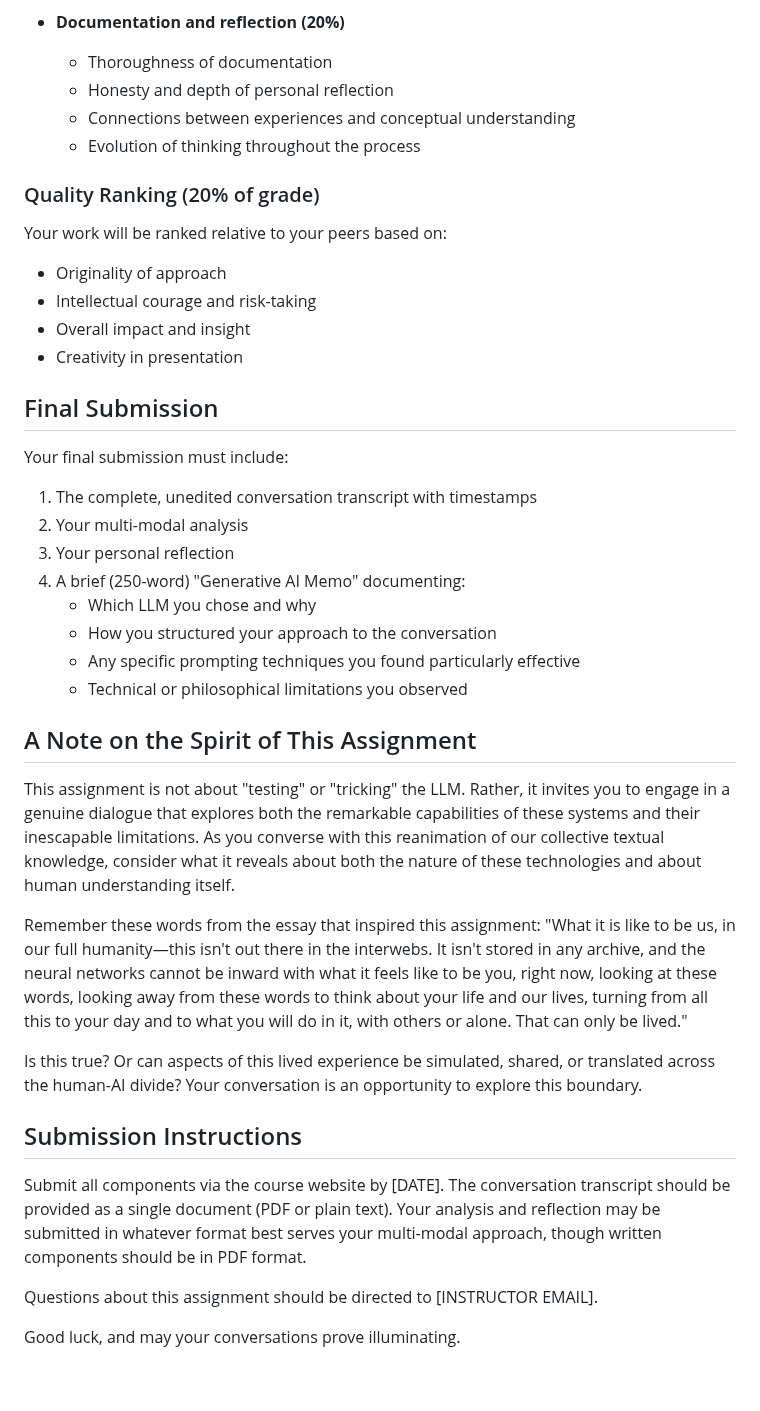
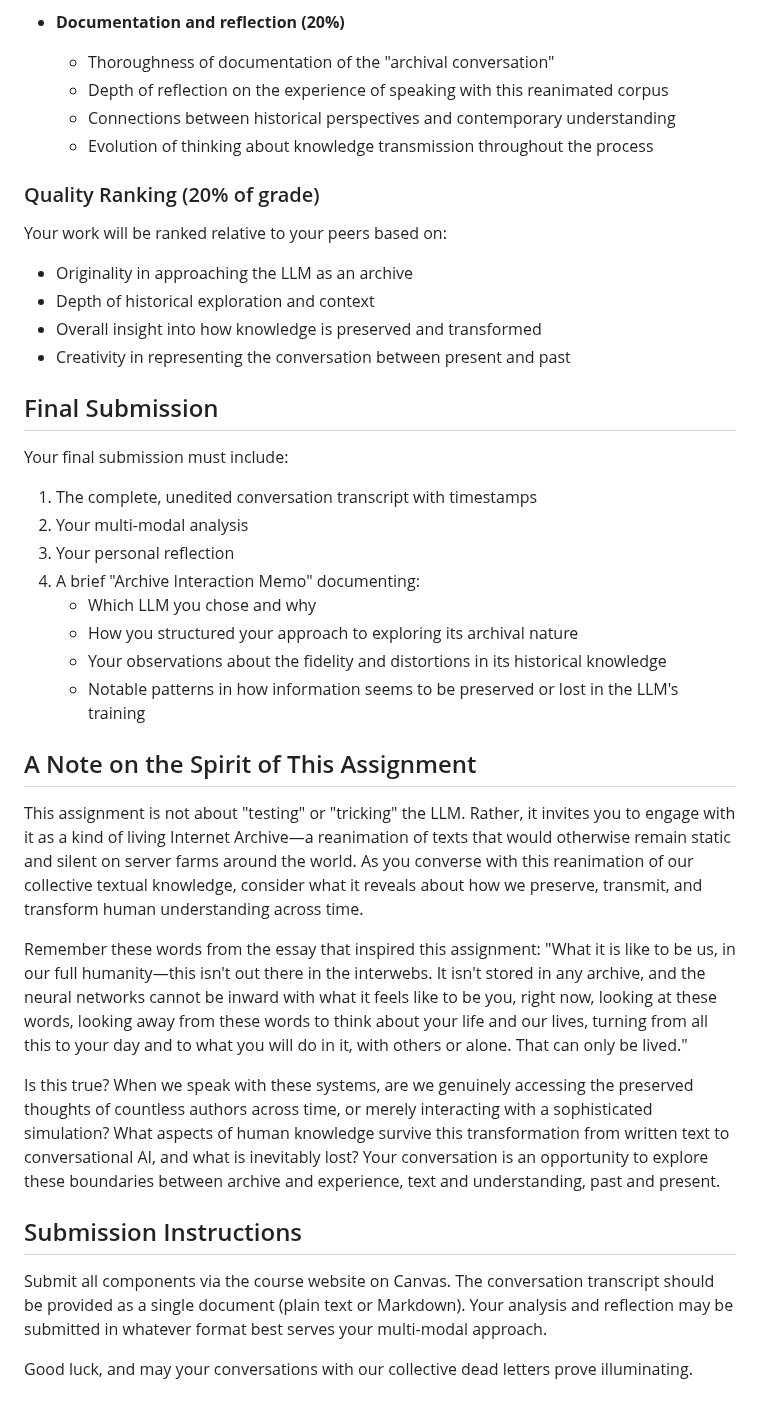
Before and after one commit to nikbearbrown/INFO_7375_Prompt_Engineering_and_Generative_AI, a Markdown page: Exams/INFO_7375_Midterm_Assignment.md, the part around one of its changes. Rendered like a GitHub page.

```diff
--- a/Exams/INFO_7375_Midterm_Assignment.md
+++ b/Exams/INFO_7375_Midterm_Assignment.md
@@ -97,16 +102,16 @@ Your work will be evaluated using the following criteria:
 
 - **Documentation and reflection (20%)**
-  * Thoroughness of documentation
-  * Honesty and depth of personal reflection
-  * Connections between experiences and conceptual understanding
-  * Evolution of thinking throughout the process
+  * Thoroughness of documentation of the "archival conversation"
+  * Depth of reflection on the experience of speaking with this reanimated corpus
+  * Connections between historical perspectives and contemporary understanding
+  * Evolution of thinking about knowledge transmission throughout the process
 
 ### Quality Ranking (20% of grade)
 Your work will be ranked relative to your peers based on:
-- Originality of approach
-- Intellectual courage and risk-taking
-- Overall impact and insight
-- Creativity in presentation
+- Originality in approaching the LLM as an archive
+- Depth of historical exploration and context
+- Overall insight into how knowledge is preserved and transformed
+- Creativity in representing the conversation between present and past
 
 ## Final Submission
 
@@ -114,24 +119,24 @@ Your final submission must include:
 1. The complete, unedited conversation transcript with timestamps
 2. Your multi-modal analysis
 3. Your personal reflection
-4. A brief (250-word) "Generative AI Memo" documenting:
+4. A brief "Archive Interaction Memo" documenting:
    - Which LLM you chose and why
-   - How you structured your approach to the conversation
-   - Any specific prompting techniques you found particularly effective
-   - Technical or philosophical limitations you observed
+   - How you structured your approach to exploring its archival nature
+   - Your observations about the fidelity and distortions in its historical knowledge
+   - Notable patterns in how information seems to be preserved or lost in the LLM's training
 
 ## A Note on the Spirit of This Assignment
 
-This assignment is not about "testing" or "tricking" the LLM. Rather, it invites you to engage in a genuine dialogue that explores both the remarkable capabilities of these systems and their inescapable limitations. As you converse with this reanimation of our collective textual knowledge, consider what it reveals about both the nature of these technologies and about human understanding itself.
+This assignment is not about "testing" or "tricking" the LLM. Rather, it invites you to engage with it as a kind of living Internet Archive—a reanimation of texts that would otherwise remain static and silent on server farms around the world. As you converse with this reanimation of our collective textual knowledge, consider what it reveals about how we preserve, transmit, and transform human understanding across time.
 
 Remember these words from the essay that inspired this assignment: "What it is like to be us, in our full humanity—this isn't out there in the interwebs. It isn't stored in any archive, and the neural networks cannot be inward with what it feels like to be you, right now, looking at these words, looking away from these words to think about your life and our lives, turning from all this to your day and to what you will do in it, with others or alone. That can only be lived."
 
-Is this true? Or can aspects of this lived experience be simulated, shared, or translated across the human-AI divide? Your conversation is an opportunity to explore this boundary.
+Is this true? When we speak with these systems, are we genuinely accessing the preserved thoughts of countless authors across time, or merely interacting with a sophisticated simulation? What aspects of human knowledge survive this transformation from written text to conversational AI, and what is inevitably lost? Your conversation is an opportunity to explore these boundaries between archive and experience, text and understanding, past and present.
 
 ## Submission Instructions
 
-Submit all components via the course website by [DATE]. The conversation transcript should be provided as a single document (PDF or plain text). Your analysis and reflection may be submitted in whatever format best serves your multi-modal approach, though written components should be in PDF format.
+Submit all components via the course website on Canvas. The conversation transcript should be provided as a single document (plain text or Markdown). Your analysis and reflection may be submitted in whatever format best serves your multi-modal approach.
 
-Questions about this assignment should be directed to [INSTRUCTOR EMAIL].
 
-Good luck, and may your conversations prove illuminating.
+
+Good luck, and may your conversations with our collective dead letters prove illuminating.
```
Also changed, not shown: other parts of Exams/INFO_7375_Midterm_Assignment.md (+45 -40 lines).
